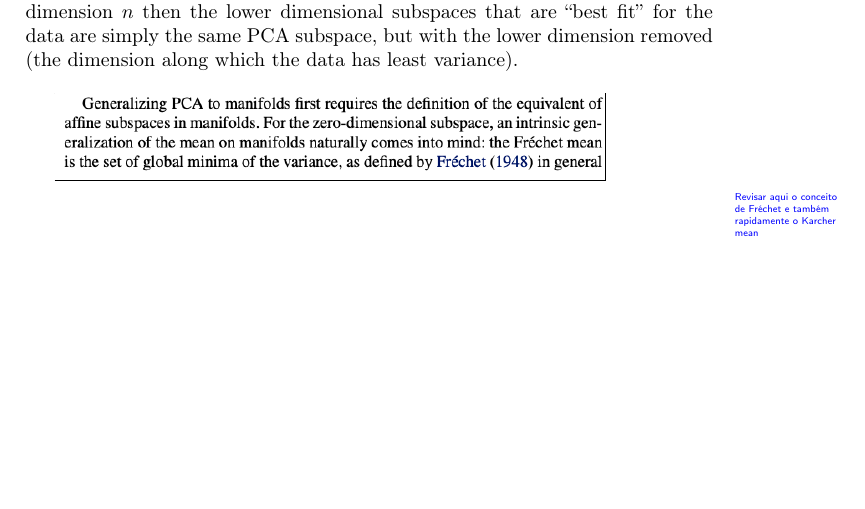
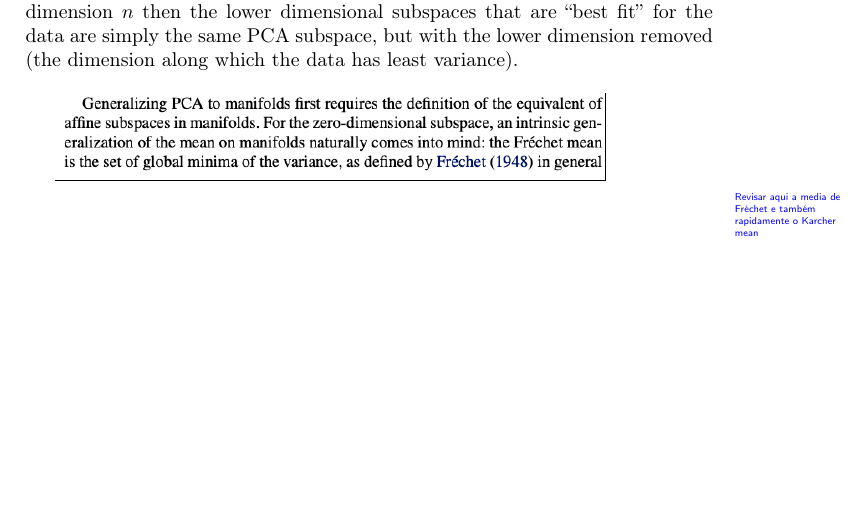
Before and after one commit to rfabbri/bib-paper-review-pennec, a LaTeX document (main.tex): part of page 4 of 5, cut so that both start at the same text. Compiled offline with pdfLaTeX.

Commit message:
Updates from Overleaf

```diff
--- a/main.tex
+++ b/main.tex
@@ -132,7 +132,7 @@ dimension removed (the dimension along which the data has least variance).
 \frame{\includegraphics[width=0.8\linewidth]{figs/pennec2018-p1-paragraph2-intro.png}}
 \vspace{1em}
 }
-\draftnote{Revisar aqui o conceito de Fréchet e também rapidamente o Karcher mean}
+\draftnote{Revisar aqui a media de Fréchet e também rapidamente o Karcher mean}
 
 
 \section{Commented and Expanded Section 2: Riemannian geometry}
```
